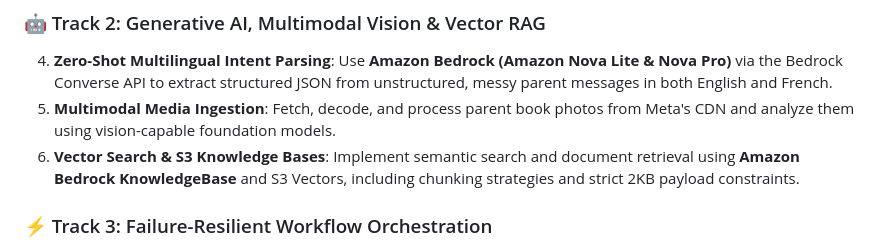
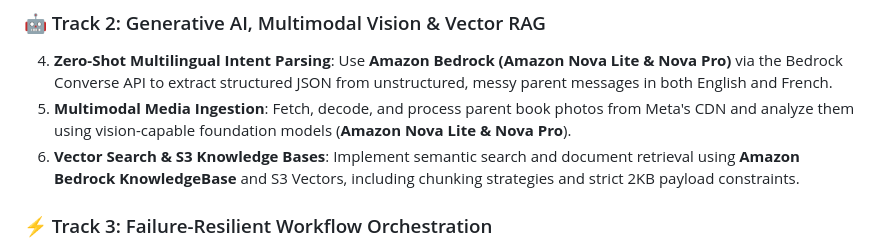
Before and after one commit to trey-rosius/relay_whatsapp, a Markdown page: workshop_guide.md, the part around the change. Rendered like a GitHub page.

Commit message:
docs: explicitly name Amazon Nova Lite & Nova Pro in vision learning objective

```diff
--- a/workshop_guide.md
+++ b/workshop_guide.md
@@ -17,7 +17,7 @@ This workshop is structured into **4 comprehensive learning tracks** covering mo
 
 ### 🤖 Track 2: Generative AI, Multimodal Vision & Vector RAG
 4. **Zero-Shot Multilingual Intent Parsing**: Use **Amazon Bedrock (Amazon Nova Lite & Nova Pro)** via the Bedrock Converse API to extract structured JSON from unstructured, messy parent messages in both English and French.
-5. **Multimodal Media Ingestion**: Fetch, decode, and process parent book photos from Meta's CDN and analyze them using vision-capable foundation models.
+5. **Multimodal Media Ingestion**: Fetch, decode, and process parent book photos from Meta's CDN and analyze them using vision-capable foundation models (**Amazon Nova Lite & Nova Pro**).
 6. **Vector Search & S3 Knowledge Bases**: Implement semantic search and document retrieval using **Amazon Bedrock KnowledgeBase** and S3 Vectors, including chunking strategies and strict 2KB payload constraints.
 
 ### ⚡ Track 3: Failure-Resilient Workflow Orchestration
```
